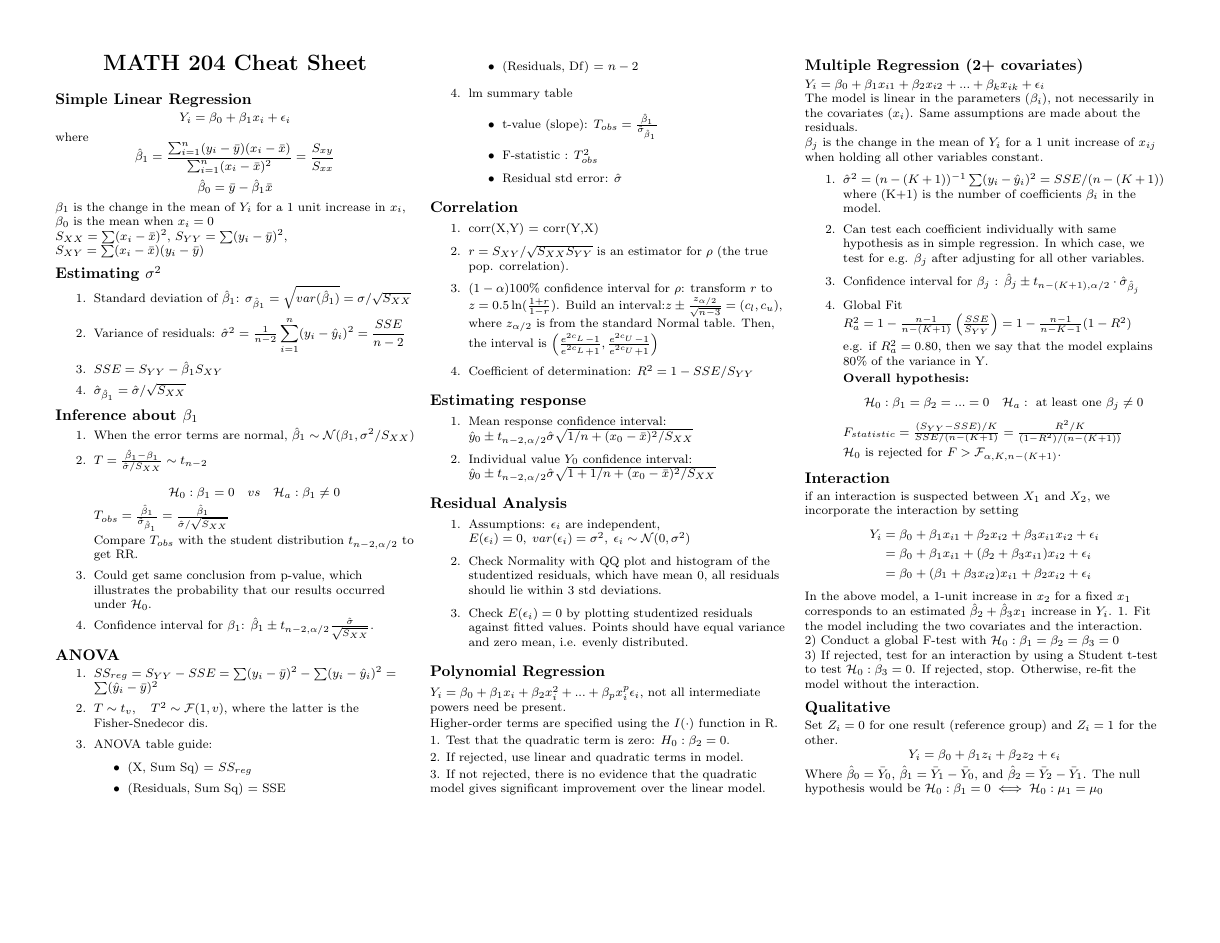
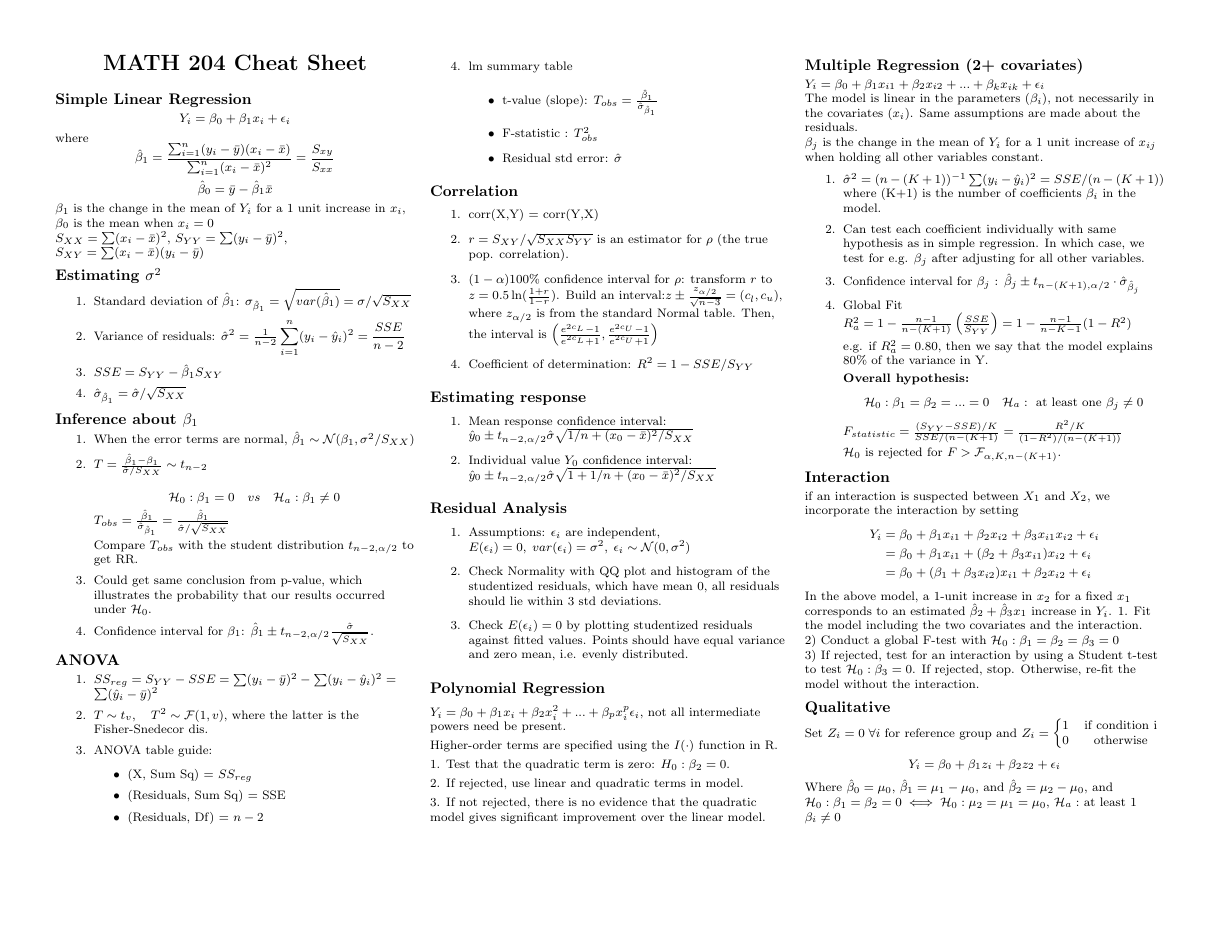
Before and after one commit to Alestaubin/Math204_FinalCheatSheet, a LaTeX document (Math204_finalCheatSheet.tex): the whole page. Compiled offline with pdfLaTeX.

Commit message:
gm peeeps

```diff
--- a/Math204_finalCheatSheet.tex
+++ b/Math204_finalCheatSheet.tex
@@ -189,10 +189,9 @@ In the above model, a 1-unit increase in $x_2$ for a fixed $x_1$ corresponds to
 3) If rejected, test for an interaction by using a Student t-test to test $\mathcal{H}_0 : \beta_3 = 0$. If rejected, stop. Otherwise, re-fit the model without the interaction.
 
 \subsection{Qualitative}
-Set $Z_i = 0$ for one result (reference group) and $Z_i = 1$ for the other.
+Set $Z_i = 0 \; \forall i$ for reference group and $Z_i =\left\{ \begin{matrix} 1 &\text{if condition i} \\ 0 & \text{otherwise} \end{matrix} \right.$
 $$Y_i = \beta_0 + \beta_1 z_i + \beta_2z_2 + \epsilon_i$$
-Where $\hat{\beta}_0 = \bar{Y}_0$, $\hat{\beta}_1 = \bar{Y}_1 -\bar{Y}_0$, and $\hat{\beta}_2 = \bar{Y}_2- \bar{Y}_1$.
-The null hypothesis would be $\mathcal{H}_0 : \beta_1 = 0 \iff \mathcal{H}_0 :\mu_1 = \mu_0$
+Where $\hat{\beta}_0 = \mu_0$, $\hat{\beta}_1 = \mu_1 -\mu_0$, and $\hat{\beta}_2 = \mu_2- \mu_0$, and $\mathcal{H}_0 : \beta_1 = \beta_2 = 0 \iff \mathcal{H}_0 :\mu_2 = \mu_1 = \mu_0$, $\mathcal{H}_a:$ at least 1 $\beta_i\neq 0$
 
 \end{multicols}
 \end{document}
```
Also changed, not shown: Math204_finalCheatSheet.pdf, 2 other files.
